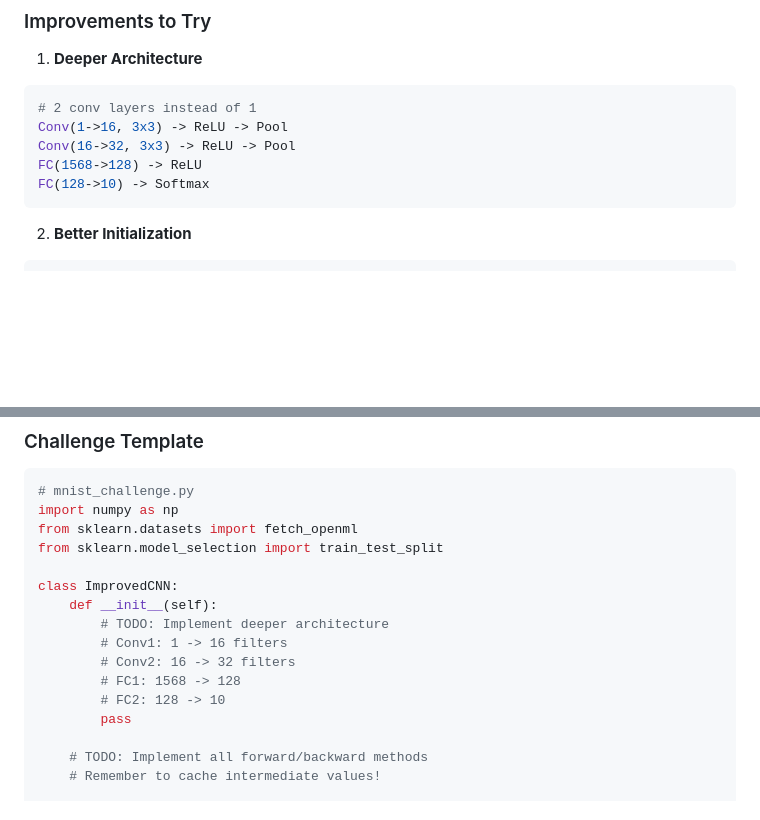
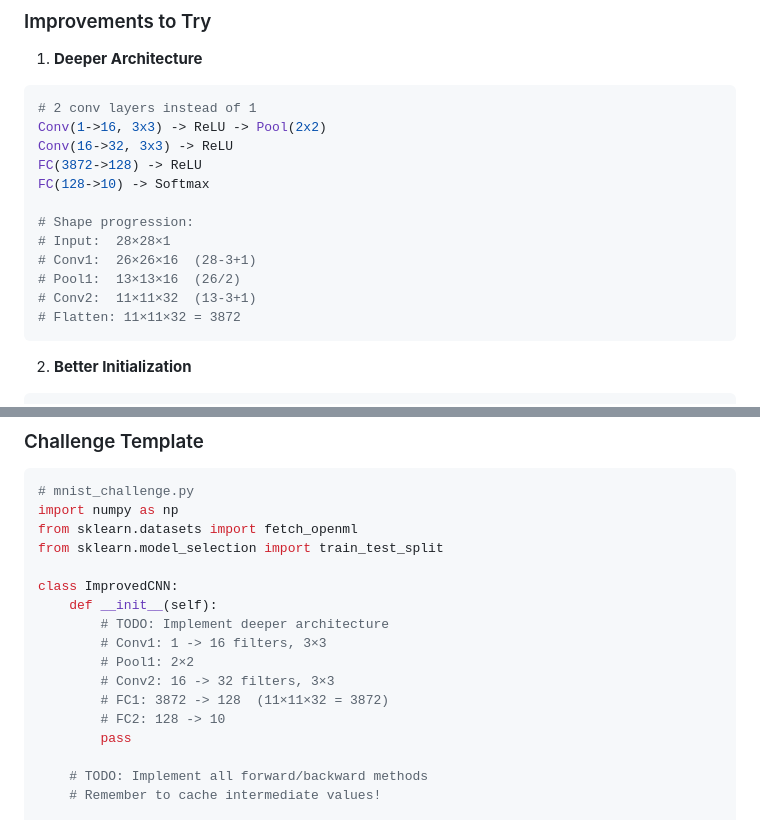
Before and after one commit to luisdecunto/ml-roadmap, a Markdown page: guides/cnn_guide.md, 2 parts joined by grey strips. Drawn GitHub-style; blank space fills up the shorter version.

Commit message:
Fix Part 8 architecture dimensions in CNN guide
- Removed second pooling layer from architecture (only 1 pool after Conv1)
- Updated FC1 input dimension: 1568 → 3872 (11×11×32)
- Added shape progression comments for clarity
- Architecture now matches mathematical constraints

The previous architecture claimed Pool after both Conv layers but the
FC input dimension (1568) was impossible with that configuration.
Correct architecture: Conv1→Pool→Conv2→FC (one pooling layer)

Co-Authored-By: Claude Sonnet 4.5 <noreply@anthropic.com>

````diff
--- a/guides/cnn_guide.md
+++ b/guides/cnn_guide.md
@@ -1380,10 +1380,17 @@ Final challenge: Build a better CNN and reach >98% accuracy!
 1. **Deeper Architecture**
 ```python
 # 2 conv layers instead of 1
-Conv(1->16, 3x3) -> ReLU -> Pool
-Conv(16->32, 3x3) -> ReLU -> Pool
-FC(1568->128) -> ReLU
+Conv(1->16, 3x3) -> ReLU -> Pool(2x2)
+Conv(16->32, 3x3) -> ReLU
+FC(3872->128) -> ReLU
 FC(128->10) -> Softmax
+
+# Shape progression:
+# Input:  28×28×1
+# Conv1:  26×26×16  (28-3+1)
+# Pool1:  13×13×16  (26/2)
+# Conv2:  11×11×32  (13-3+1)
+# Flatten: 11×11×32 = 3872
 ```
 
 2. **Better Initialization**
@@ -1433,9 +1440,10 @@ from sklearn.model_selection import train_test_split
 class ImprovedCNN:
     def __init__(self):
         # TODO: Implement deeper architecture
-        # Conv1: 1 -> 16 filters
-        # Conv2: 16 -> 32 filters
-        # FC1: 1568 -> 128
+        # Conv1: 1 -> 16 filters, 3×3
+        # Pool1: 2×2
+        # Conv2: 16 -> 32 filters, 3×3
+        # FC1: 3872 -> 128  (11×11×32 = 3872)
         # FC2: 128 -> 10
         pass
 
````
